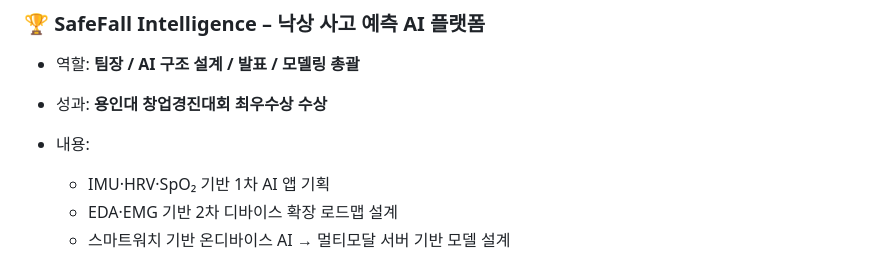
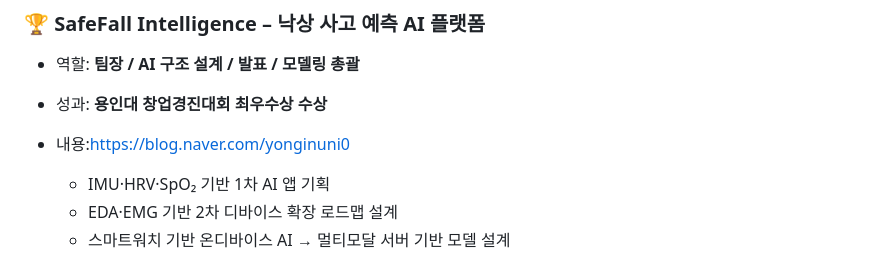
Before and after one commit to sojo1211/Portfolio-Ohsungjun, a Markdown page: README.md, the part around the change. GitHub-like rendering.

```diff
--- a/README.md
+++ b/README.md
@@ -43,7 +43,7 @@ AI 모델링뿐만 아니라, **데이터 분석 → 모델 설계 → 서비스
 
 * 역할: **팀장 / AI 구조 설계 / 발표 / 모델링 총괄**
 * 성과: **용인대 창업경진대회 최우수상 수상**
-* 내용:
+* 내용:https://blog.naver.com/yonginuni0
 
   * IMU·HRV·SpO₂ 기반 1차 AI 앱 기획
   * EDA·EMG 기반 2차 디바이스 확장 로드맵 설계
```
